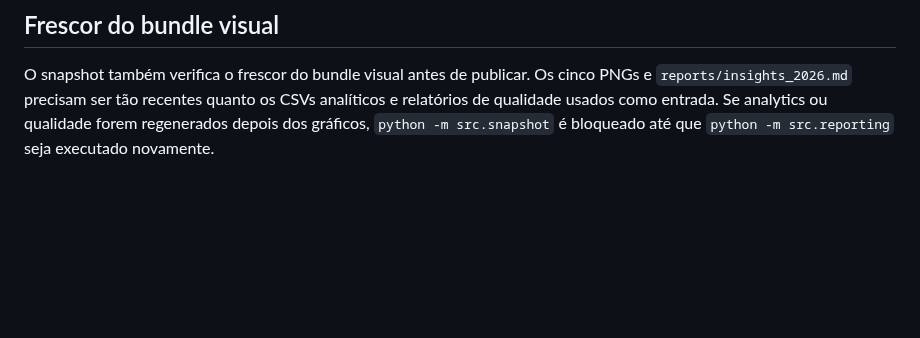
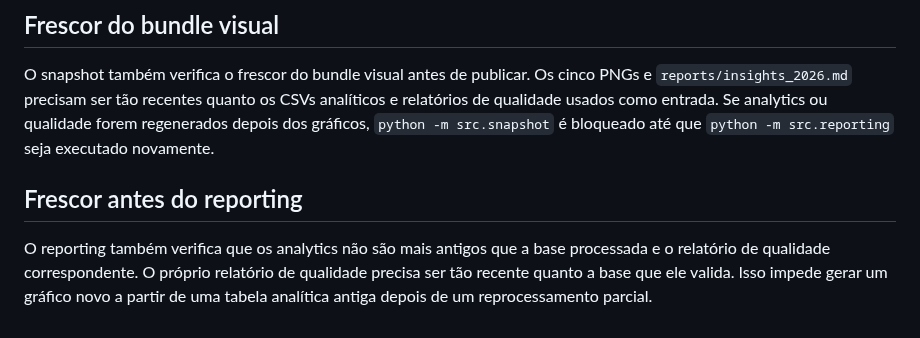
Before and after one commit to peedrovinicius/observatorio-combustiveis-brasil, a Markdown page: docs/site.md, the part around the change. Rendered like a GitHub page; blank space fills up the shorter version.

Commit message:
docs: document pipeline freshness chain

```diff
--- a/docs/site.md
+++ b/docs/site.md
@@ -124,3 +124,8 @@ A publicação direta por `python -m src.site` e `python -m src.publish_readme`
 ## Frescor do bundle visual
 
 O snapshot também verifica o frescor do bundle visual antes de publicar. Os cinco PNGs e `reports/insights_2026.md` precisam ser tão recentes quanto os CSVs analíticos e relatórios de qualidade usados como entrada. Se analytics ou qualidade forem regenerados depois dos gráficos, `python -m src.snapshot` é bloqueado até que `python -m src.reporting` seja executado novamente.
+
+
+## Frescor antes do reporting
+
+O reporting também verifica que os analytics não são mais antigos que a base processada e o relatório de qualidade correspondente. O próprio relatório de qualidade precisa ser tão recente quanto a base que ele valida. Isso impede gerar um gráfico novo a partir de uma tabela analítica antiga depois de um reprocessamento parcial.
```
